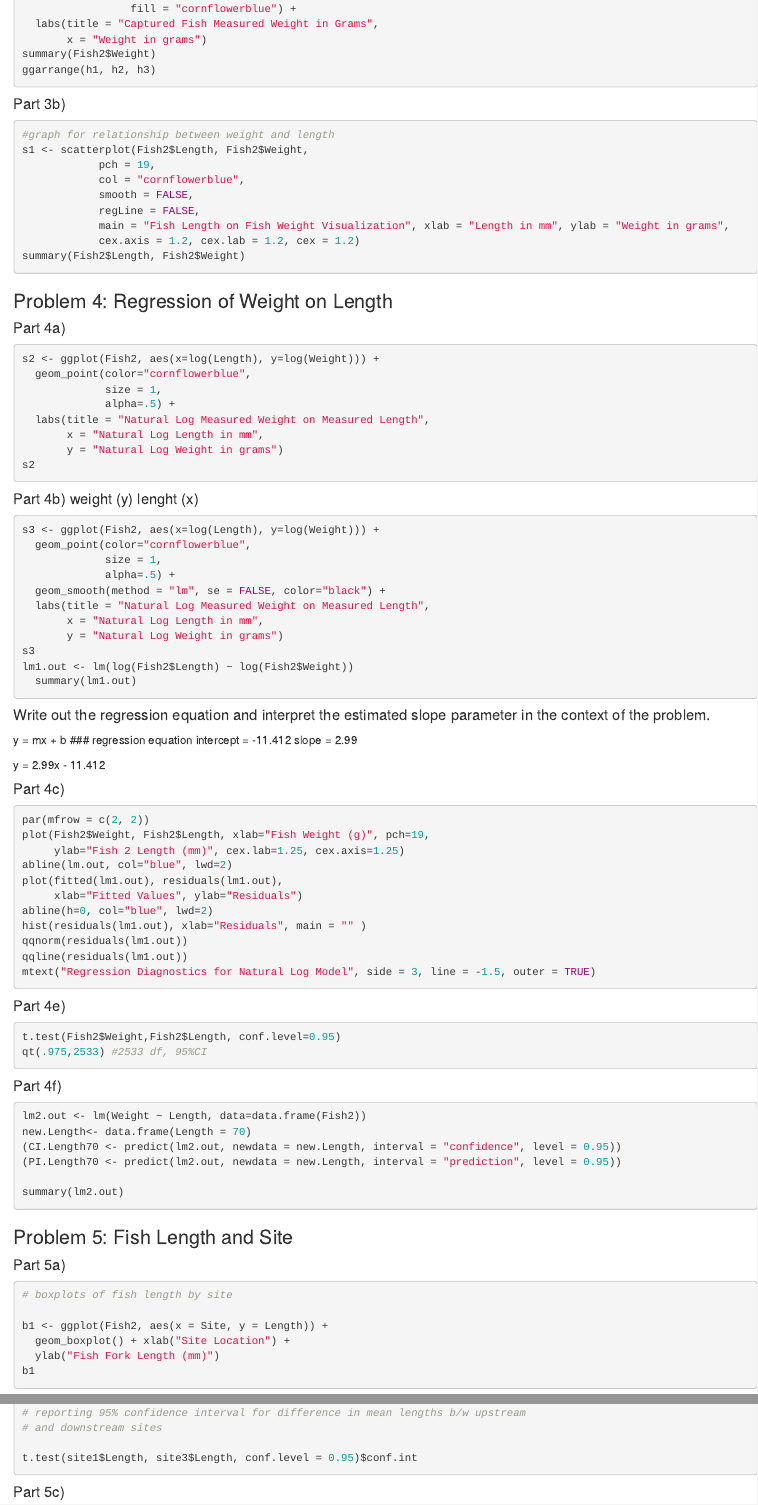
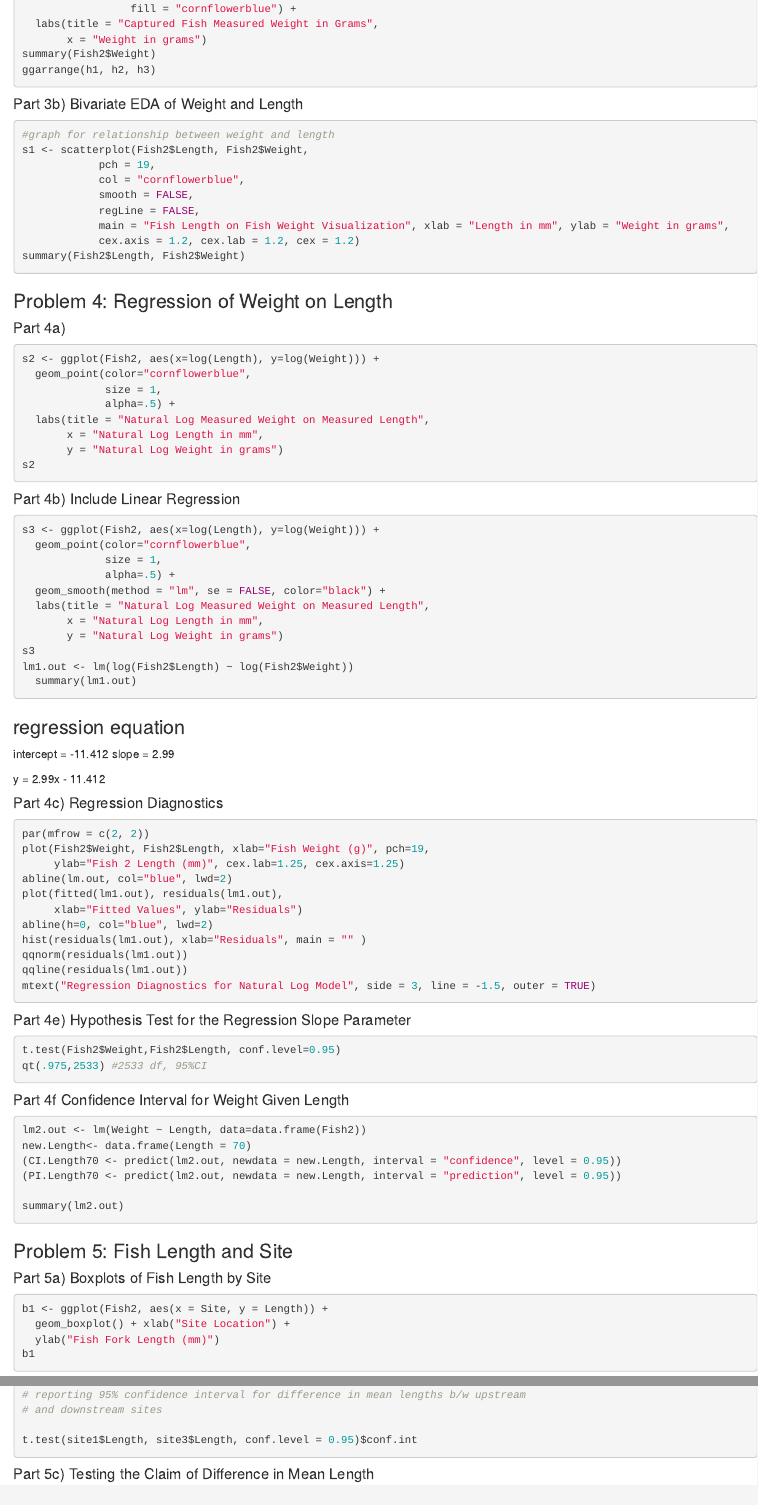
Before and after one commit to jadebu1/STAT311-Final-Project, an R Markdown document (Master File.rmd): the page in a window 1100 px wide, from 960 px down, and a second part further down, joined at a grey line. Rendered offline with R 4.5, knitr and Pandoc, with nearby package versions; the code chunks are not run, so their results and figures are left out; drawn as R Markdown's standard HTML page in place of the format the file asks for.

Commit message:
adding subtitles

````diff
--- a/Master File.rmd
+++ b/Master File.rmd
@@ -56,12 +56,9 @@ h3 <- ggplot(data = Fish2, aes(x = Weight)) +
        x = "Weight in grams")
 summary(Fish2$Weight)
 ggarrange(h1, h2, h3)
-
-
-
 ```
 
-#### Part 3b)
+#### Part 3b) Bivariate EDA of Weight and Length
 ```{r Bivariate EDA}
 #graph for relationship between weight and length
 s1 <- scatterplot(Fish2$Length, Fish2$Weight,
@@ -91,7 +88,7 @@ s2
 
 
 
-#### Part 4b) weight (y) lenght (x)
+#### Part 4b) Include Linear Regression
 ```{r Reg W on L}
 s3 <- ggplot(Fish2, aes(x=log(Length), y=log(Weight))) +
   geom_point(color="cornflowerblue",
@@ -105,8 +102,7 @@ s3
 lm1.out <- lm(log(Fish2$Length) ~ log(Fish2$Weight))
   summary(lm1.out)
 ```
-#### Write out the regression equation and interpret the estimated slope parameter in the context of the problem.
- y = mx + b
+
 ### regression equation
 intercept = -11.412
 slope = 2.99
@@ -114,7 +110,7 @@ slope = 2.99
 y = 2.99x - 11.412
 
 
-#### Part 4c)
+#### Part 4c) Regression Diagnostics
 ```{r Reg Diagnostics}
 par(mfrow = c(2, 2))
 plot(Fish2$Weight, Fish2$Length, xlab="Fish Weight (g)", pch=19,
@@ -130,14 +126,14 @@ mtext("Regression Diagnostics for Natural Log Model", side = 3, line = -1.5, out
 ```
 
 
-#### Part 4e)
+#### Part 4e) Hypothesis Test for the Regression Slope Parameter
 ```{r C.I }
 t.test(Fish2$Weight,Fish2$Length, conf.level=0.95)
 qt(.975,2533) #2533 df, 95%CI
 ```
 
 
-#### Part 4f)
+#### Part 4f Confidence Interval for Weight Given Length
 ```{r CI and PI}
 lm2.out <- lm(Weight ~ Length, data=data.frame(Fish2))
 new.Length<- data.frame(Length = 70)
@@ -149,9 +145,9 @@ summary(lm2.out)
 
 
 ### Problem 5:  Fish Length and Site
-#### Part 5a)
+#### Part 5a) Boxplots of Fish Length by Site
 ```{r FL by Site}
-# boxplots of fish length by site
+
 
 b1 <- ggplot(Fish2, aes(x = Site, y = Length)) +
   geom_boxplot() + xlab("Site Location") +
@@ -176,7 +172,7 @@ t.test(site1$Length, site3$Length, conf.level = 0.95)$conf.int
 ```
 
 
-#### Part 5c)
+#### Part 5c) Testing the Claim of Difference in Mean Length
 ```{r Testing Claim w/ Signif. Level}
 summary(site1)
 sd(site1$Length)
````
Also changed, not shown: Master File.rmd (4 more changed lines).
